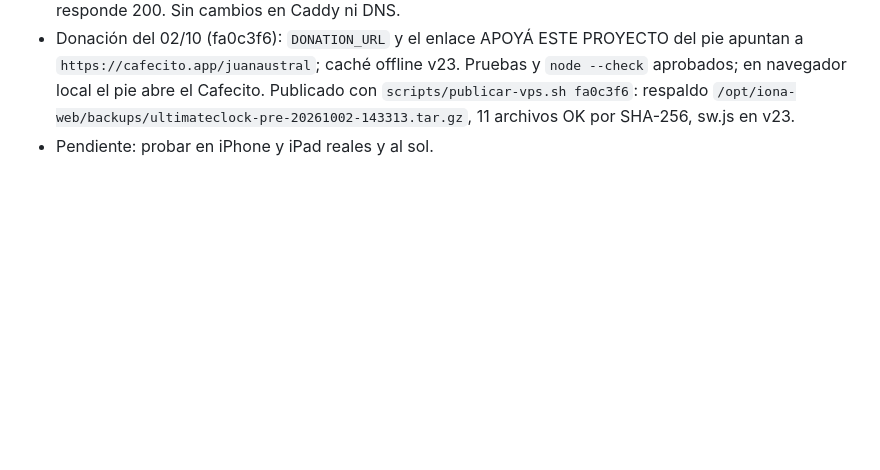
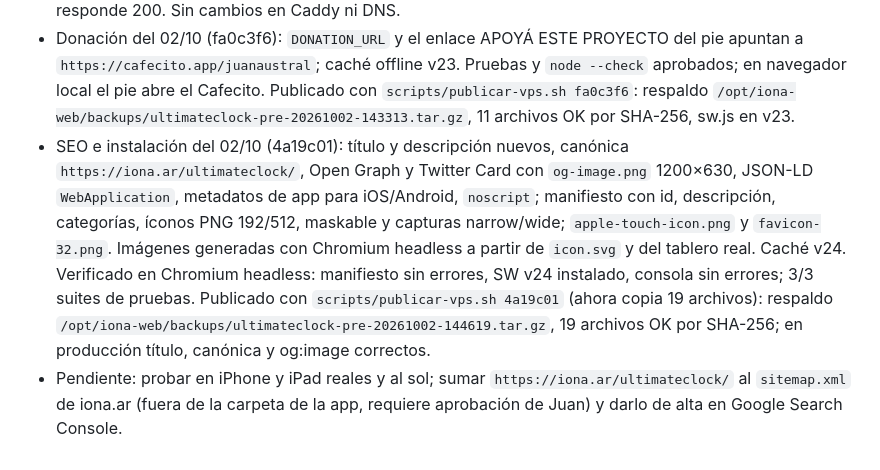
Before and after one commit to juanaustral/ultimate-clock, a Markdown page: CONTINUIDAD.md, the part around the change. GitHub-like rendering; blank space fills up the shorter version.

Commit message:
Registrar SEO y publicación de 4a19c01

```diff
--- a/CONTINUIDAD.md
+++ b/CONTINUIDAD.md
@@ -24,4 +24,5 @@
 - Publicación del 02/10: Juan pidió publicar esta versión. El entorno de Claude no tiene acceso de red ni credenciales al VPS, así que la publicación queda para ejecutar `scripts/publicar-vps.sh` en el VPS (ver README, "Publicar").
 - Publicación del 02/10 realizada: Claude la ejecutó desde la Mac de Juan con `ssh vps` corriendo `scripts/publicar-vps.sh 342daa4`. Respaldo previo en `/opt/iona-web/backups/ultimateclock-pre-20261002-140135.tar.gz`. Los 11 archivos servidos coinciden por SHA-256 con el commit 342daa4; `https://iona.ar/ultimateclock/sw.js` responde `ultimate-clock-offline-v22` (antes v17) y la página responde 200. Sin cambios en Caddy ni DNS.
 - Donación del 02/10 (fa0c3f6): `DONATION_URL` y el enlace APOYÁ ESTE PROYECTO del pie apuntan a `https://cafecito.app/juanaustral`; caché offline v23. Pruebas y `node --check` aprobados; en navegador local el pie abre el Cafecito. Publicado con `scripts/publicar-vps.sh fa0c3f6`: respaldo `/opt/iona-web/backups/ultimateclock-pre-20261002-143313.tar.gz`, 11 archivos OK por SHA-256, sw.js en v23.
-- Pendiente: probar en iPhone y iPad reales y al sol.
+- SEO e instalación del 02/10 (4a19c01): título y descripción nuevos, canónica `https://iona.ar/ultimateclock/`, Open Graph y Twitter Card con `og-image.png` 1200×630, JSON-LD `WebApplication`, metadatos de app para iOS/Android, `noscript`; manifiesto con id, descripción, categorías, íconos PNG 192/512, maskable y capturas narrow/wide; `apple-touch-icon.png` y `favicon-32.png`. Imágenes generadas con Chromium headless a partir de `icon.svg` y del tablero real. Caché v24. Verificado en Chromium headless: manifiesto sin errores, SW v24 instalado, consola sin errores; 3/3 suites de pruebas. Publicado con `scripts/publicar-vps.sh 4a19c01` (ahora copia 19 archivos): respaldo `/opt/iona-web/backups/ultimateclock-pre-20261002-144619.tar.gz`, 19 archivos OK por SHA-256; en producción título, canónica y og:image correctos.
+- Pendiente: probar en iPhone y iPad reales y al sol; sumar `https://iona.ar/ultimateclock/` al `sitemap.xml` de iona.ar (fuera de la carpeta de la app, requiere aprobación de Juan) y darlo de alta en Google Search Console.
```
